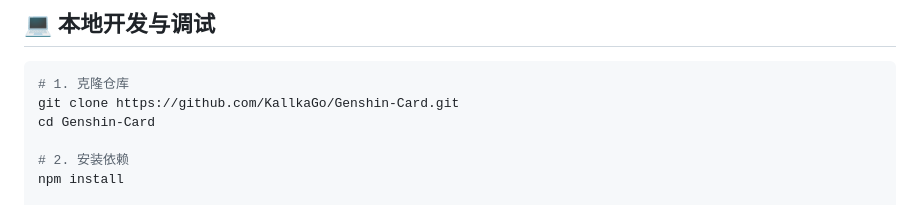
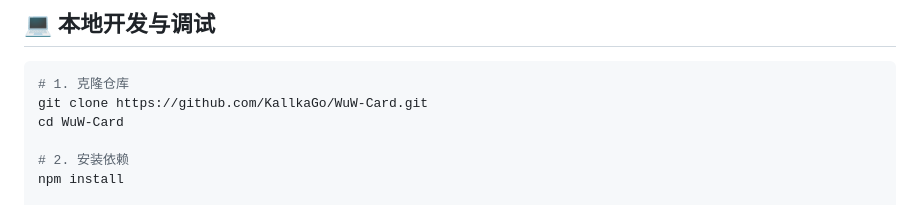
Before and after one commit to KallkaGo/WuWa-Card, a Markdown page: README.md, the part around one of its changes. Rendered like a GitHub page.

Commit message:
docs: fix Vercel deploy button URL and configure env parameters

````diff
--- a/README.md
+++ b/README.md
@@ -99,8 +99,8 @@
 
 ```bash
 # 1. 克隆仓库
-git clone https://github.com/KallkaGo/Genshin-Card.git
-cd Genshin-Card
+git clone https://github.com/KallkaGo/WuW-Card.git
+cd WuW-Card
 
 # 2. 安装依赖
 npm install
````
Also changed, not shown: other parts of README.md (+1 -1 lines).
